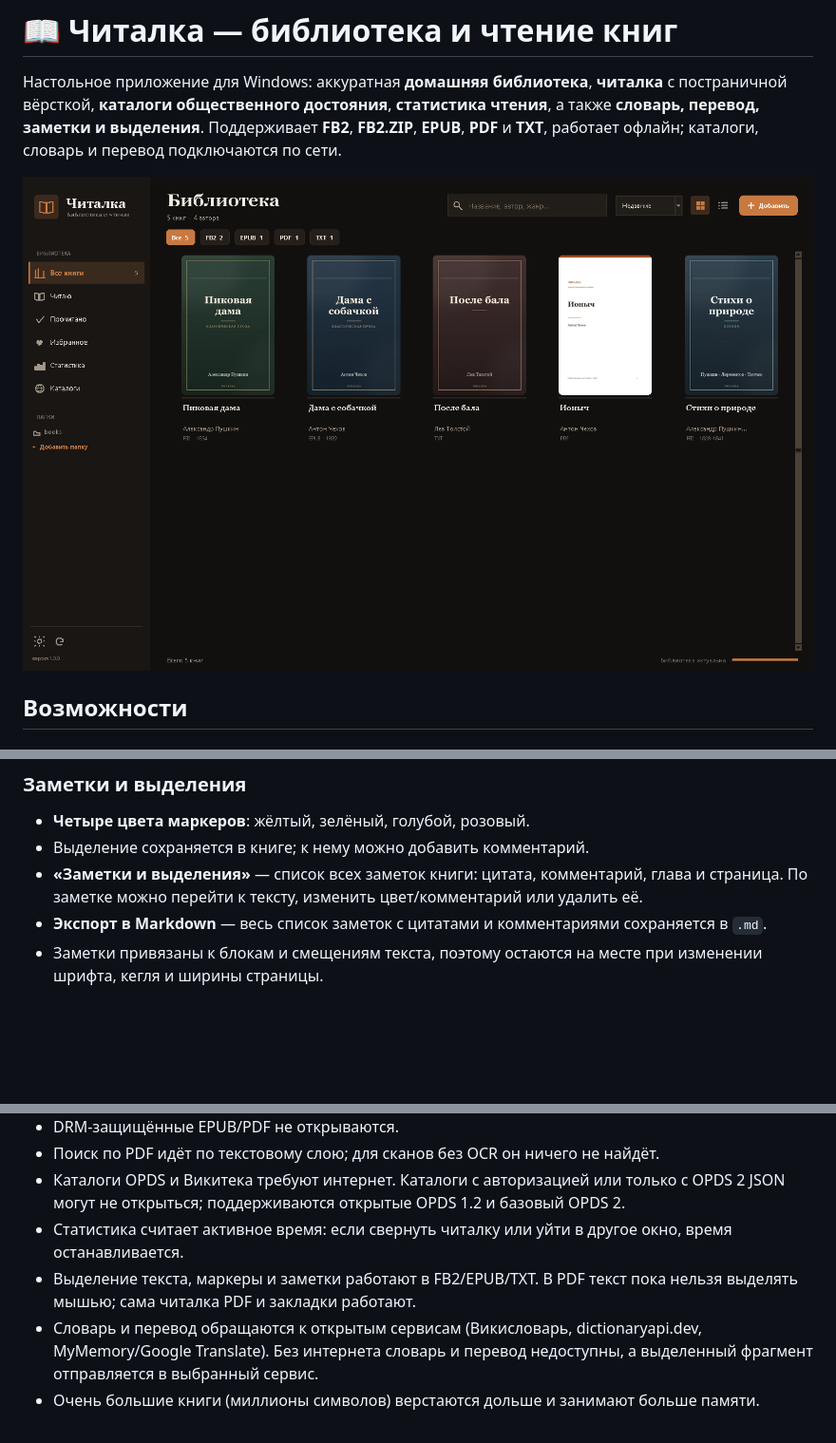
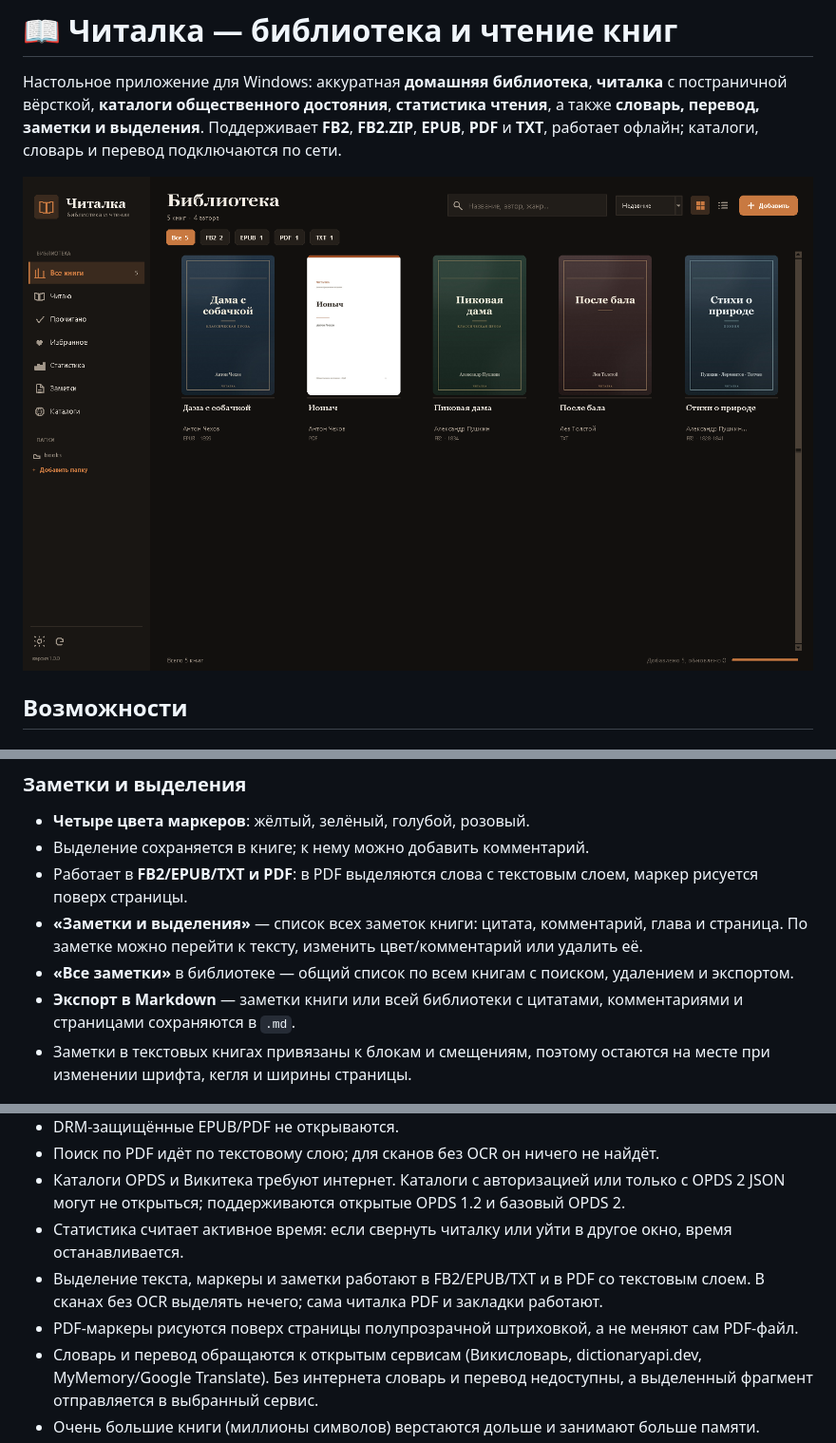
Before and after one commit to maksyutoff90-bot/chitalka, a Markdown page: README.md, 3 parts joined by grey strips. Shown at 95% size. GitHub-like rendering; pictures changed too: data/screenshots/library.png; blank space fills up the shorter version.

Commit message:
Добавить заметки в PDF и общий список заметок

```diff
--- a/README.md
+++ b/README.md
@@ -86,13 +86,17 @@
 
 - **Четыре цвета маркеров**: жёлтый, зелёный, голубой, розовый.
 - Выделение сохраняется в книге; к нему можно добавить комментарий.
+- Работает в **FB2/EPUB/TXT и PDF**: в PDF выделяются слова с текстовым слоем,
+  маркер рисуется поверх страницы.
 - **«Заметки и выделения»** — список всех заметок книги: цитата, комментарий,
   глава и страница. По заметке можно перейти к тексту, изменить цвет/комментарий
   или удалить её.
-- **Экспорт в Markdown** — весь список заметок с цитатами и комментариями
-  сохраняется в `.md`.
-- Заметки привязаны к блокам и смещениям текста, поэтому остаются на месте при
-  изменении шрифта, кегля и ширины страницы.
+- **«Все заметки»** в библиотеке — общий список по всем книгам с поиском,
+  удалением и экспортом.
+- **Экспорт в Markdown** — заметки книги или всей библиотеки с цитатами,
+  комментариями и страницами сохраняются в `.md`.
+- Заметки в текстовых книгах привязаны к блокам и смещениям, поэтому остаются на
+  месте при изменении шрифта, кегля и ширины страницы.
 
 ![Заметки и выделения](data/screenshots/notes.png)
 
@@ -288,8 +299,11 @@ python tools/build_exe.py
   с OPDS 2 JSON могут не открыться; поддерживаются открытые OPDS 1.2 и базовый OPDS 2.
 - Статистика считает активное время: если свернуть читалку или уйти в другое окно,
   время останавливается.
-- Выделение текста, маркеры и заметки работают в FB2/EPUB/TXT. В PDF текст пока
-  нельзя выделять мышью; сама читалка PDF и закладки работают.
+- Выделение текста, маркеры и заметки работают в FB2/EPUB/TXT и в PDF со
+  текстовым слоем. В сканах без OCR выделять нечего; сама читалка PDF и закладки
+  работают.
+- PDF-маркеры рисуются поверх страницы полупрозрачной штриховкой, а не меняют
+  сам PDF-файл.
 - Словарь и перевод обращаются к открытым сервисам (Викисловарь, dictionaryapi.dev,
   MyMemory/Google Translate). Без интернета словарь и перевод недоступны, а
   выделенный фрагмент отправляется в выбранный сервис.
```
Also changed, not shown: other parts of README.md (+7 -0 lines), data/screenshots/all_notes.png (added), data/screenshots/pdf_notes.png (added), 6 other files.
